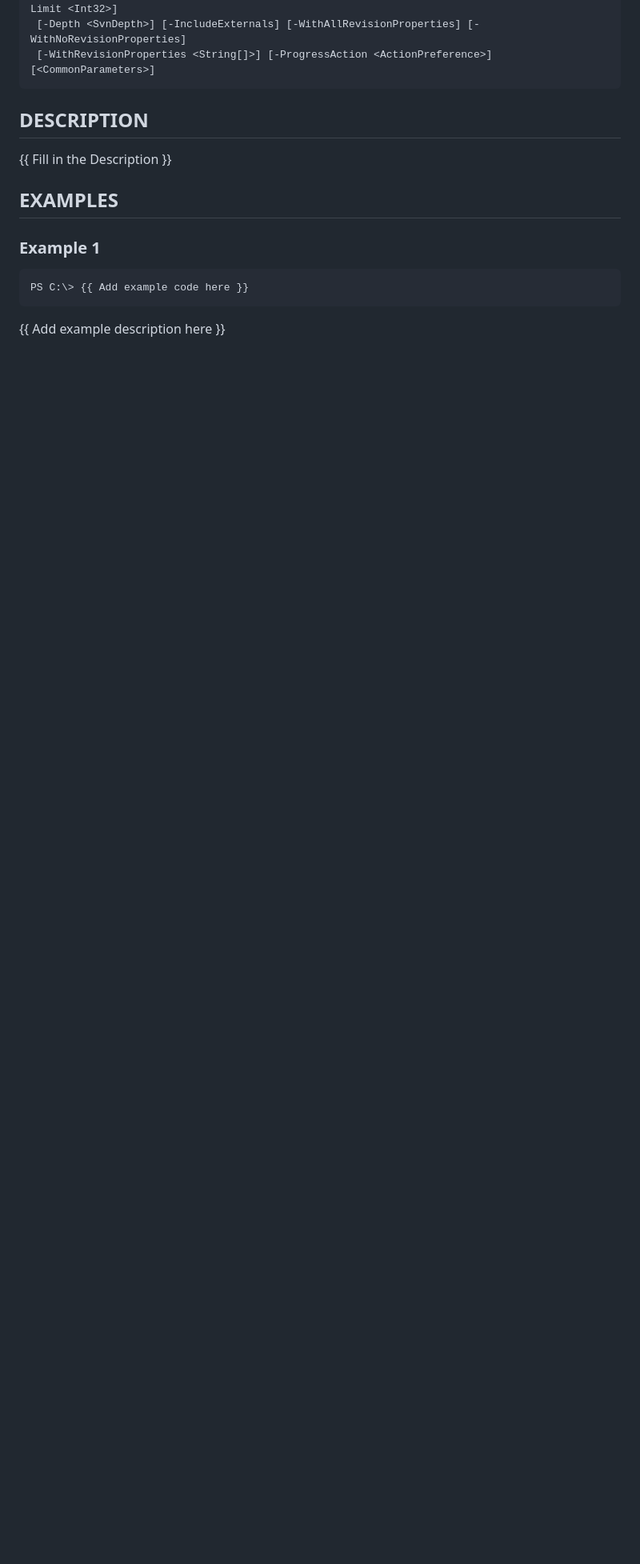
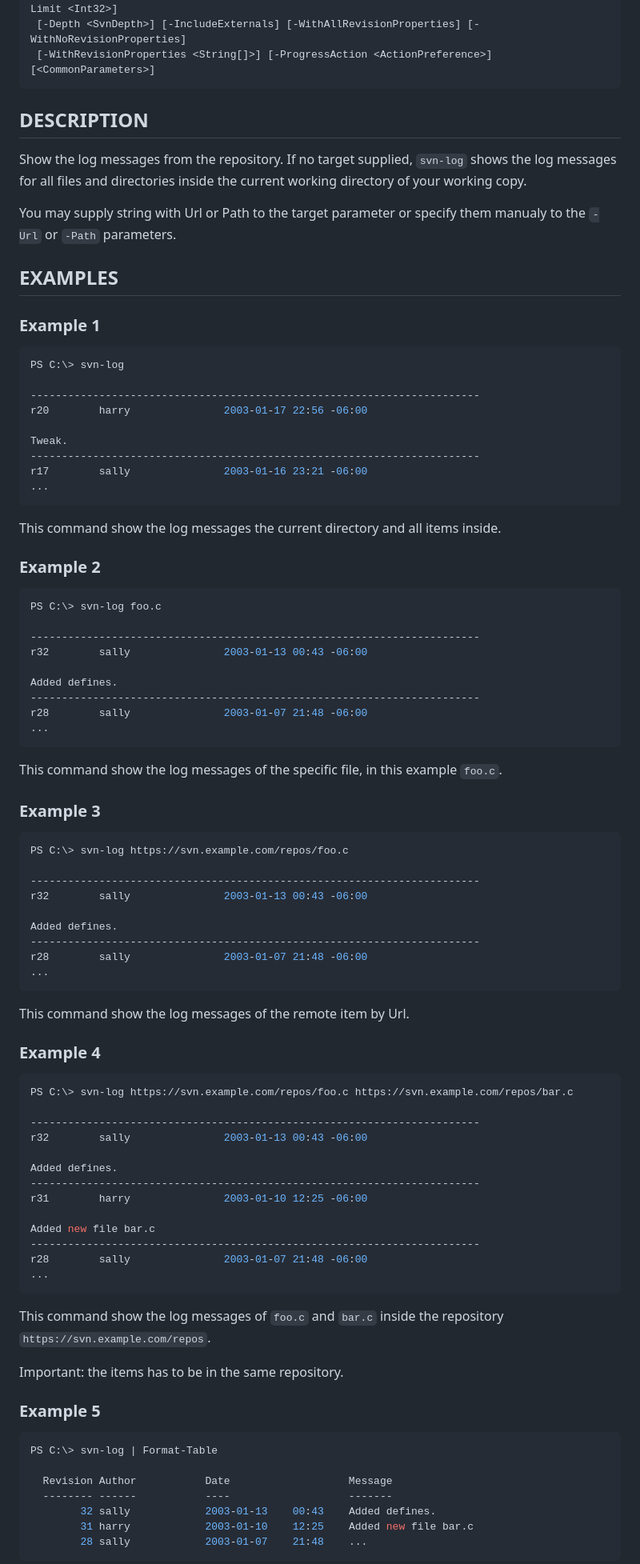
Before and after one commit to poshsvn/poshsvn, a Markdown page: docs/Invoke-SvnLog.md, the part around one of its changes. Shown at 80% size. Rendered like a GitHub page; blank space fills up the shorter version.

Commit message:
Add help for `svn-log` cmdlet.
git-svn-id: file:///home/repos/rinrab/trunk@272 0083e6b4-6090-234a-836e-88fcc467669c

````diff
--- a/docs/Invoke-SvnLog.md
+++ b/docs/Invoke-SvnLog.md
@@ -34,13 +34,86 @@ Invoke-SvnLog [-Url <Uri[]>] [-Start <SvnRevision>] [-End <SvnRevision>] [-Chang
 ```
 
 ## DESCRIPTION
-{{ Fill in the Description }}
+Show the log messages from the repository. If no target supplied, `svn-log` shows the log messages for all files and directories inside the current working directory of your working copy.
+
+You may supply string with Url or Path to the target parameter or specify them manualy to the `-Url` or `-Path` parameters.
 
 ## EXAMPLES
 
 ### Example 1
 ```powershell
-PS C:\> {{ Add example code here }}
+PS C:\> svn-log
+
+------------------------------------------------------------------------
+r20        harry               2003-01-17 22:56 -06:00
+
+Tweak.
+------------------------------------------------------------------------
+r17        sally               2003-01-16 23:21 -06:00
+...
 ```
 
-{{ Add example description here }}
+This command show the log messages the current directory and all items inside.
+
+### Example 2
+```powershell
+PS C:\> svn-log foo.c
+
+------------------------------------------------------------------------
+r32        sally               2003-01-13 00:43 -06:00
+
+Added defines.
+------------------------------------------------------------------------
+r28        sally               2003-01-07 21:48 -06:00
+...
+```
+
+This command show the log messages of the specific file, in this example `foo.c`.
+
+### Example 3
+```powershell
+PS C:\> svn-log https://svn.example.com/repos/foo.c
+
+------------------------------------------------------------------------
+r32        sally               2003-01-13 00:43 -06:00
+
+Added defines.
+------------------------------------------------------------------------
+r28        sally               2003-01-07 21:48 -06:00
+...
+```
+
+This command show the log messages of the remote item by Url.
+
+### Example 4
+```powershell
+PS C:\> svn-log https://svn.example.com/repos/foo.c https://svn.example.com/repos/bar.c
+
+------------------------------------------------------------------------
+r32        sally               2003-01-13 00:43 -06:00
+
+Added defines.
+------------------------------------------------------------------------
+r31        harry               2003-01-10 12:25 -06:00
+
+Added new file bar.c
+------------------------------------------------------------------------
+r28        sally               2003-01-07 21:48 -06:00
+...
+```
+
+This command show the log messages of `foo.c` and `bar.c` inside the repository `https://svn.example.com/repos`.
+
+Important: the items has to be in the same repository.
+
+### Example 5
+```powershell
+PS C:\> svn-log | Format-Table
+
+  Revision Author           Date                   Message
+  -------- ------           ----                   -------
+        32 sally            2003-01-13    00:43    Added defines.
+        31 harry            2003-01-10    12:25    Added new file bar.c
+        28 sally            2003-01-07    21:48    ...
+```
+
````
Also changed, not shown: other parts of docs/Invoke-SvnLog.md (+14 -13 lines).
